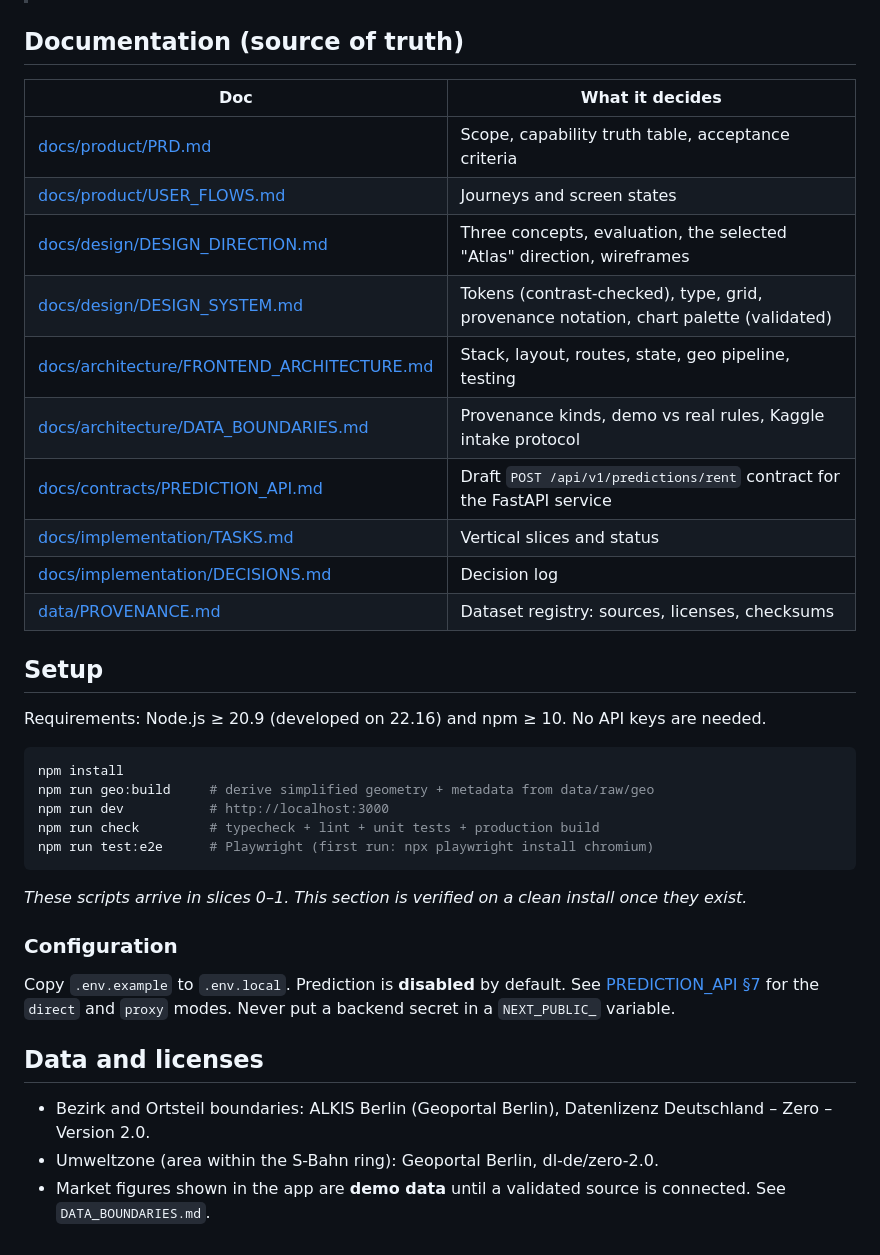
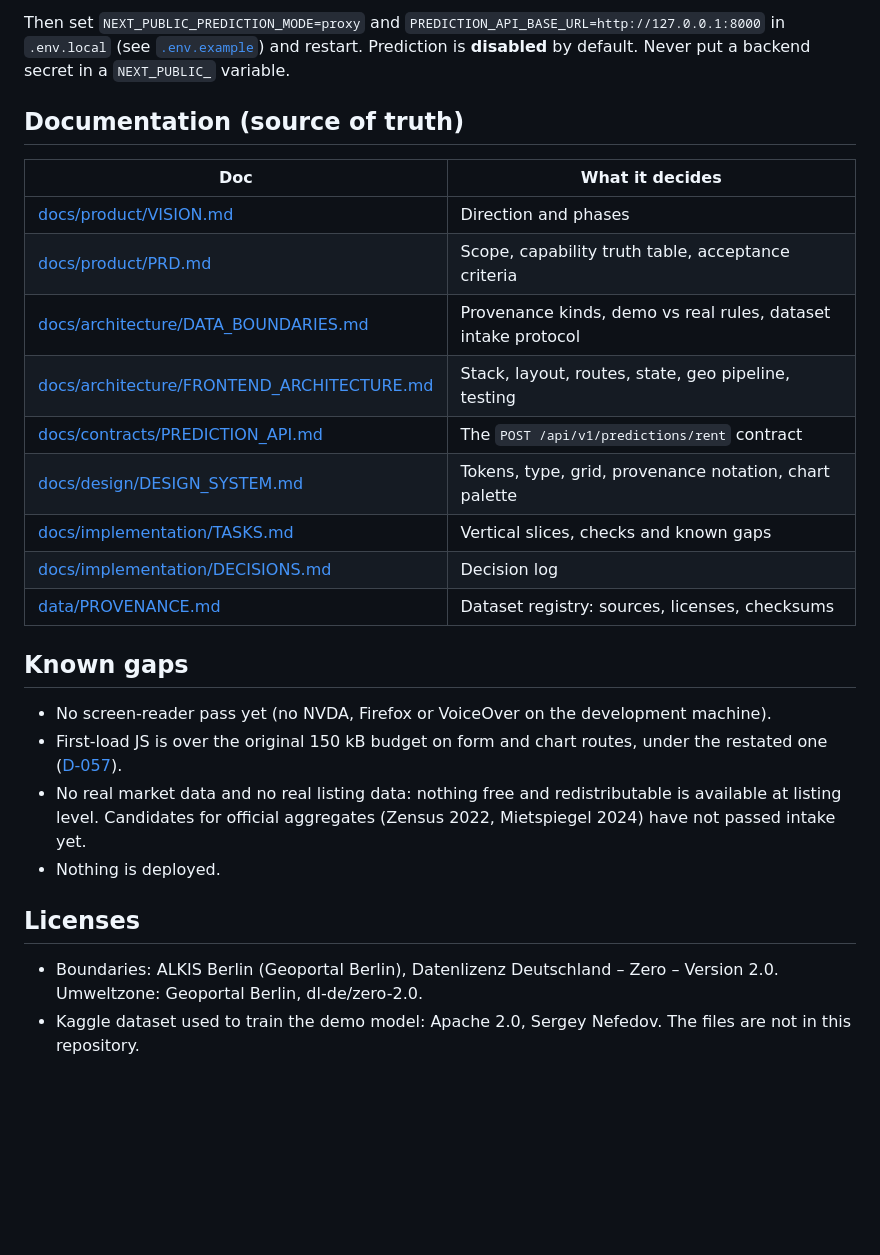
Before and after one commit to cyberx801/berlin-housing-ai, a Markdown page: README.md, the part around one of its changes. GitHub-like rendering; blank space fills up the shorter version.

````diff
--- a/README.md
+++ b/README.md
@@ -9,39 +72,27 @@ A research tool for Berlin housing. You can explore the 12 Bezirke and 97 Ortste
+Then set `NEXT_PUBLIC_PREDICTION_MODE=proxy` and `PREDICTION_API_BASE_URL=http://127.0.0.1:8000` in `.env.local` (see [`.env.example`](.env.example)) and restart. Prediction is **disabled** by default. Never put a backend secret in a `NEXT_PUBLIC_` variable.
 
 ## Documentation (source of truth)
 
 | Doc | What it decides |
 |---|---|
+| [docs/product/VISION.md](docs/product/VISION.md) | Direction and phases |
 | [docs/product/PRD.md](docs/product/PRD.md) | Scope, capability truth table, acceptance criteria |
-| [docs/product/USER_FLOWS.md](docs/product/USER_FLOWS.md) | Journeys and screen states |
-| [docs/design/DESIGN_DIRECTION.md](docs/design/DESIGN_DIRECTION.md) | Three concepts, evaluation, the selected "Atlas" direction, wireframes |
-| [docs/design/DESIGN_SYSTEM.md](docs/design/DESIGN_SYSTEM.md) | Tokens (contrast-checked), type, grid, provenance notation, chart palette (validated) |
+| [docs/architecture/DATA_BOUNDARIES.md](docs/architecture/DATA_BOUNDARIES.md) | Provenance kinds, demo vs real rules, dataset intake protocol |
 | [docs/architecture/FRONTEND_ARCHITECTURE.md](docs/architecture/FRONTEND_ARCHITECTURE.md) | Stack, layout, routes, state, geo pipeline, testing |
-| [docs/architecture/DATA_BOUNDARIES.md](docs/architecture/DATA_BOUNDARIES.md) | Provenance kinds, demo vs real rules, Kaggle intake protocol |
-| [docs/contracts/PREDICTION_API.md](docs/contracts/PREDICTION_API.md) | Draft `POST /api/v1/predictions/rent` contract for the FastAPI service |
-| [docs/implementation/TASKS.md](docs/implementation/TASKS.md) | Vertical slices and status |
+| [docs/contracts/PREDICTION_API.md](docs/contracts/PREDICTION_API.md) | The `POST /api/v1/predictions/rent` contract |
+| [docs/design/DESIGN_SYSTEM.md](docs/design/DESIGN_SYSTEM.md) | Tokens, type, grid, provenance notation, chart palette |
+| [docs/implementation/TASKS.md](docs/implementation/TASKS.md) | Vertical slices, checks and known gaps |
 | [docs/implementation/DECISIONS.md](docs/implementation/DECISIONS.md) | Decision log |
 | [data/PROVENANCE.md](data/PROVENANCE.md) | Dataset registry: sources, licenses, checksums |
 
-## Setup
+## Known gaps
 
-Requirements: Node.js ≥ 20.9 (developed on 22.16) and npm ≥ 10. No API keys are needed.
+- No screen-reader pass yet (no NVDA, Firefox or VoiceOver on the development machine).
+- First-load JS is over the original 150 kB budget on form and chart routes, under the restated one ([D-057](docs/implementation/DECISIONS.md)).
+- No real market data and no real listing data: nothing free and redistributable is available at listing level. Candidates for official aggregates (Zensus 2022, Mietspiegel 2024) have not passed intake yet.
+- Nothing is deployed.
 
-```bash
-npm install
-npm run geo:build     # derive simplified geometry + metadata from data/raw/geo
-npm run dev           # http://localhost:3000
-npm run check         # typecheck + lint + unit tests + production build
-npm run test:e2e      # Playwright (first run: npx playwright install chromium)
-```
+## Licenses
 
-*These scripts arrive in slices 0–1. This section is verified on a clean install once they exist.*
-
-### Configuration
-
-Copy `.env.example` to `.env.local`. Prediction is **disabled** by default. See [PREDICTION_API §7](docs/contracts/PREDICTION_API.md) for the `direct` and `proxy` modes. Never put a backend secret in a `NEXT_PUBLIC_` variable.
-
-## Data and licenses
-
-- Bezirk and Ortsteil boundaries: ALKIS Berlin (Geoportal Berlin), Datenlizenz Deutschland – Zero – Version 2.0.
-- Umweltzone (area within the S-Bahn ring): Geoportal Berlin, dl-de/zero-2.0.
-- Market figures shown in the app are **demo data** until a validated source is connected. See `DATA_BOUNDARIES.md`.
+- Boundaries: ALKIS Berlin (Geoportal Berlin), Datenlizenz Deutschland – Zero – Version 2.0. Umweltzone: Geoportal Berlin, dl-de/zero-2.0.
+- Kaggle dataset used to train the demo model: Apache 2.0, Sergey Nefedov. The files are not in this repository.
````
Also changed, not shown: other parts of README.md (+68 -5 lines), docs/implementation/TASKS.md (+1 -0 lines), services/rent-api/MODEL_CARD.md (added, +85 -0 lines), docs/screenshots/analyze-demo-result.png (added), docs/screenshots/explore.png (added), docs/screenshots/home.png (added), docs/screenshots/market.png (added), docs/screenshots/methodology.png (added), docs/screenshots/profile.png (added).
